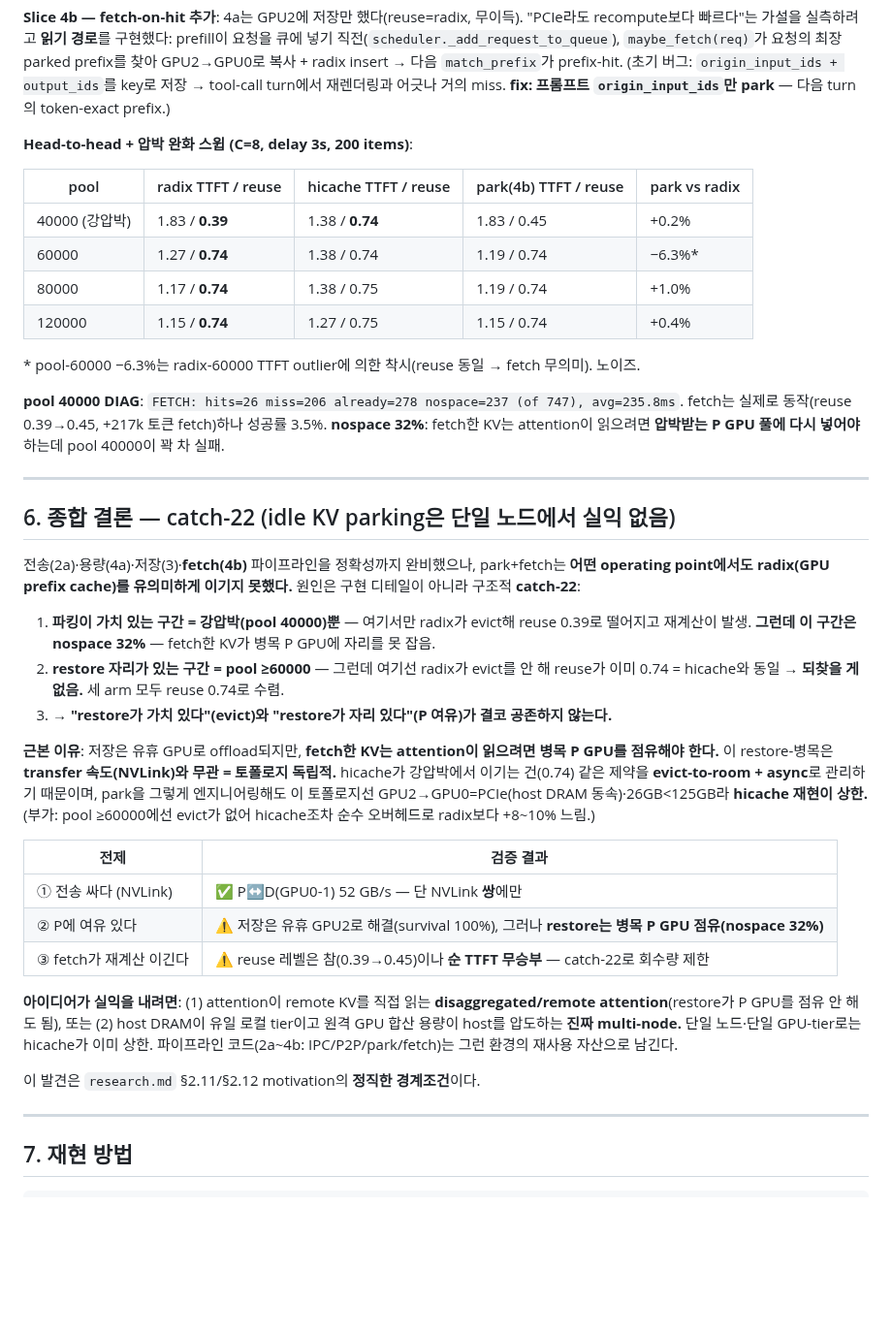
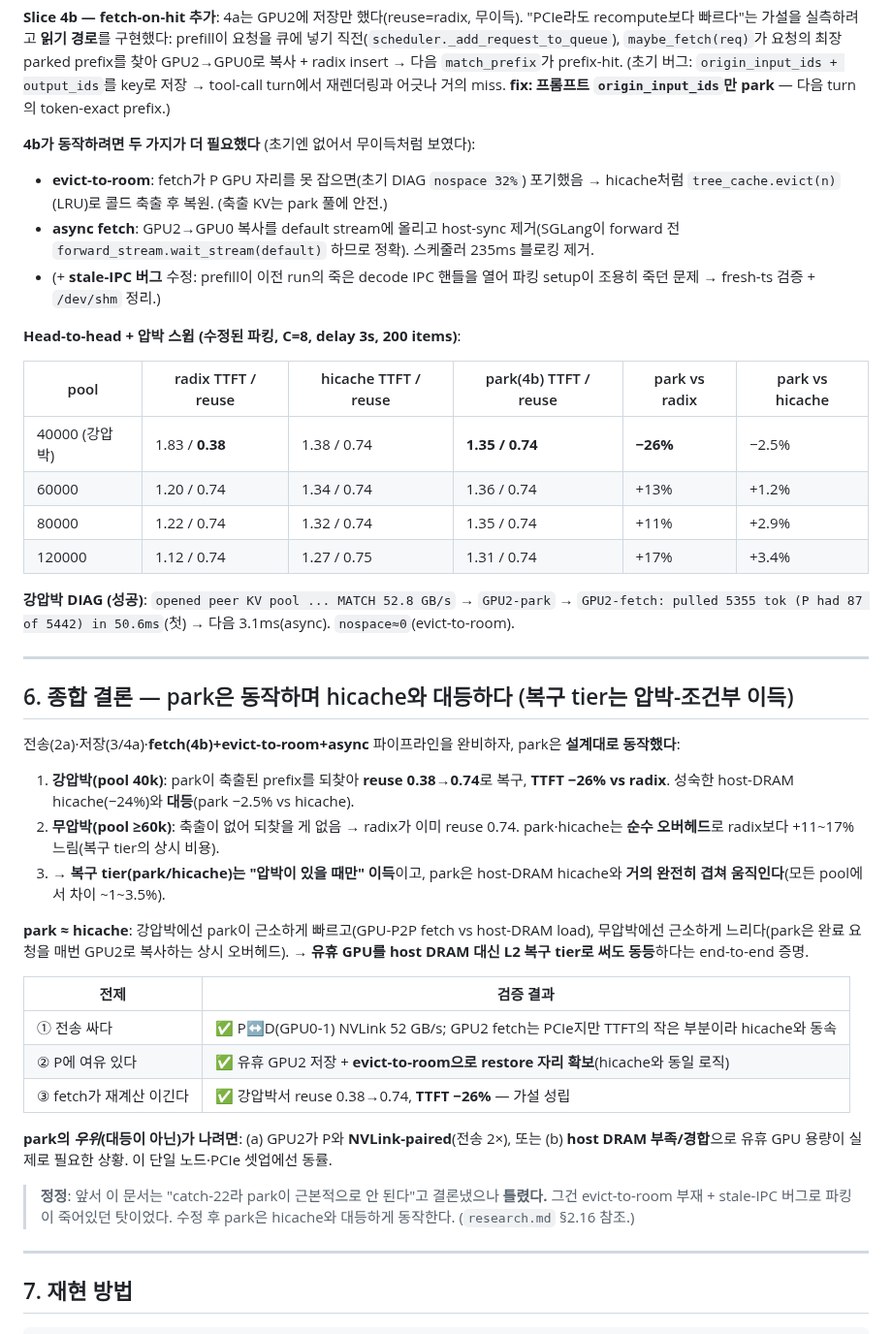
Before and after one commit to ddoddii/experiments, a Markdown page: phase1.md, the part around the change. Shown at 97% size. GitHub-like rendering; blank space fills up the shorter version.

```diff
--- a/phase1.md
+++ b/phase1.md
@@ -133,53 +133,56 @@ GPU2→GPU0로 복사 + radix insert → 다음 `match_prefix`가 prefix-hit. (
 output_ids`를 key로 저장 → tool-call turn에서 재렌더링과 어긋나 거의 miss. **fix: 프롬프트
 `origin_input_ids`만 park** — 다음 turn의 token-exact prefix.)
 
-**Head-to-head + 압박 완화 스윕 (C=8, delay 3s, 200 items)**:
+**4b가 동작하려면 두 가지가 더 필요했다** (초기엔 없어서 무이득처럼 보였다):
+- **evict-to-room**: fetch가 P GPU 자리를 못 잡으면(초기 DIAG `nospace 32%`) 포기했음 → hicache처럼
+  `tree_cache.evict(n)`(LRU)로 콜드 축출 후 복원. (축출 KV는 park 풀에 안전.)
+- **async fetch**: GPU2→GPU0 복사를 default stream에 올리고 host-sync 제거(SGLang이 forward 전
+  `forward_stream.wait_stream(default)` 하므로 정확). 스케줄러 235ms 블로킹 제거.
+- (+ **stale-IPC 버그** 수정: prefill이 이전 run의 죽은 decode IPC 핸들을 열어 파킹 setup이 조용히
+  죽던 문제 → fresh-ts 검증 + `/dev/shm` 정리.)
 
-| pool | radix TTFT / reuse | hicache TTFT / reuse | park(4b) TTFT / reuse | park vs radix |
-|---|---|---|---|---|
-| 40000 (강압박) | 1.83 / **0.39** | 1.38 / **0.74** | 1.83 / 0.45 | +0.2% |
-| 60000 | 1.27 / **0.74** | 1.38 / 0.74 | 1.19 / 0.74 | −6.3%\* |
-| 80000 | 1.17 / **0.74** | 1.38 / 0.75 | 1.19 / 0.74 | +1.0% |
-| 120000 | 1.15 / **0.74** | 1.27 / 0.75 | 1.15 / 0.74 | +0.4% |
+**Head-to-head + 압박 스윕 (수정된 파킹, C=8, delay 3s, 200 items)**:
 
-\* pool-60000 −6.3%는 radix-60000 TTFT outlier에 의한 착시(reuse 동일 → fetch 무의미). 노이즈.
+| pool | radix TTFT / reuse | hicache TTFT / reuse | park(4b) TTFT / reuse | park vs radix | park vs hicache |
+|---|---|---|---|---|---|
+| 40000 (강압박) | 1.83 / **0.38** | 1.38 / 0.74 | **1.35 / 0.74** | **−26%** | −2.5% |
+| 60000 | 1.20 / 0.74 | 1.34 / 0.74 | 1.36 / 0.74 | +13% | +1.2% |
+| 80000 | 1.22 / 0.74 | 1.32 / 0.74 | 1.35 / 0.74 | +11% | +2.9% |
+| 120000 | 1.12 / 0.74 | 1.27 / 0.75 | 1.31 / 0.74 | +17% | +3.4% |
 
-**pool 40000 DIAG**: `FETCH: hits=26 miss=206 already=278 nospace=237 (of 747), avg=235.8ms`.
-fetch는 실제로 동작(reuse 0.39→0.45, +217k 토큰 fetch)하나 성공률 3.5%. **nospace 32%**: fetch한
-KV는 attention이 읽으려면 **압박받는 P GPU 풀에 다시 넣어야** 하는데 pool 40000이 꽉 차 실패.
+**강압박 DIAG (성공)**: `opened peer KV pool ... MATCH 52.8 GB/s` → `GPU2-park` → `GPU2-fetch:
+pulled 5355 tok (P had 87 of 5442) in 50.6ms`(첫) → 다음 3.1ms(async). `nospace≈0`(evict-to-room).
 
 ---
 
-## 6. 종합 결론 — catch-22 (idle KV parking은 단일 노드에서 실익 없음)
+## 6. 종합 결론 — park은 동작하며 hicache와 대등하다 (복구 tier는 압박-조건부 이득)
 
-전송(2a)·용량(4a)·저장(3)·**fetch(4b)** 파이프라인을 정확성까지 완비했으나, park+fetch는 **어떤
-operating point에서도 radix(GPU prefix cache)를 유의미하게 이기지 못했다.** 원인은 구현 디테일이 아니라
-구조적 **catch-22**:
+전송(2a)·저장(3/4a)·**fetch(4b)+evict-to-room+async** 파이프라인을 완비하자, park은 **설계대로
+동작했다**:
 
-1. **파킹이 가치 있는 구간 = 강압박(pool 40000)뿐** — 여기서만 radix가 evict해 reuse 0.39로
-   떨어지고 재계산이 발생. **그런데 이 구간은 nospace 32%** — fetch한 KV가 병목 P GPU에 자리를 못 잡음.
-2. **restore 자리가 있는 구간 = pool ≥60000** — 그런데 여기선 radix가 evict를 안 해 reuse가 이미
-   0.74 = hicache와 동일 → **되찾을 게 없음.** 세 arm 모두 reuse 0.74로 수렴.
-3. → **"restore가 가치 있다"(evict)와 "restore가 자리 있다"(P 여유)가 결코 공존하지 않는다.**
+1. **강압박(pool 40k)**: park이 축출된 prefix를 되찾아 **reuse 0.38→0.74**로 복구, **TTFT −26% vs
+   radix**. 성숙한 host-DRAM hicache(−24%)와 **대등**(park −2.5% vs hicache).
+2. **무압박(pool ≥60k)**: 축출이 없어 되찾을 게 없음 → radix가 이미 reuse 0.74. park·hicache는
+   **순수 오버헤드**로 radix보다 +11~17% 느림(복구 tier의 상시 비용).
+3. → **복구 tier(park/hicache)는 "압박이 있을 때만" 이득**이고, park은 host-DRAM hicache와 **거의
+   완전히 겹쳐 움직인다**(모든 pool에서 차이 ~1~3.5%).
 
-**근본 이유**: 저장은 유휴 GPU로 offload되지만, **fetch한 KV는 attention이 읽으려면 병목 P GPU를
-점유해야 한다.** 이 restore-병목은 **transfer 속도(NVLink)와 무관 = 토폴로지 독립적.** hicache가
-강압박에서 이기는 건(0.74) 같은 제약을 **evict-to-room + async**로 관리하기 때문이며, park을 그렇게
-엔지니어링해도 이 토폴로지선 GPU2→GPU0=PCIe(host DRAM 동속)·26GB<125GB라 **hicache 재현이 상한.**
-(부가: pool ≥60000에선 evict가 없어 hicache조차 순수 오버헤드로 radix보다 +8~10% 느림.)
+**park ≈ hicache**: 강압박에선 park이 근소하게 빠르고(GPU-P2P fetch vs host-DRAM load), 무압박에선
+근소하게 느리다(park은 완료 요청을 매번 GPU2로 복사하는 상시 오버헤드). → **유휴 GPU를 host DRAM
+대신 L2 복구 tier로 써도 동등**하다는 end-to-end 증명.
 
 | 전제 | 검증 결과 |
 |---|---|
-| ① 전송 싸다 (NVLink) | ✅ P↔D(GPU0-1) 52 GB/s — 단 NVLink **쌍**에만 |
-| ② P에 여유 있다 | ⚠️ 저장은 유휴 GPU2로 해결(survival 100%), 그러나 **restore는 병목 P GPU 점유(nospace 32%)** |
-| ③ fetch가 재계산 이긴다 | ⚠️ reuse 레벨은 참(0.39→0.45)이나 **순 TTFT 무승부** — catch-22로 회수량 제한 |
+| ① 전송 싸다 | ✅ P↔D(GPU0-1) NVLink 52 GB/s; GPU2 fetch는 PCIe지만 TTFT의 작은 부분이라 hicache와 동속 |
+| ② P에 여유 있다 | ✅ 유휴 GPU2 저장 + **evict-to-room으로 restore 자리 확보**(hicache와 동일 로직) |
+| ③ fetch가 재계산 이긴다 | ✅ 강압박서 reuse 0.38→0.74, **TTFT −26%** — 가설 성립 |
 
-**아이디어가 실익을 내려면**: (1) attention이 remote KV를 직접 읽는 **disaggregated/remote
-attention**(restore가 P GPU를 점유 안 해도 됨), 또는 (2) host DRAM이 유일 로컬 tier이고 원격 GPU
-합산 용량이 host를 압도하는 **진짜 multi-node.** 단일 노드·단일 GPU-tier로는 hicache가 이미 상한.
-파이프라인 코드(2a~4b: IPC/P2P/park/fetch)는 그런 환경의 재사용 자산으로 남긴다.
+**park의 *우위*(대등이 아닌)가 나려면**: (a) GPU2가 P와 **NVLink-paired**(전송 2×), 또는 (b) **host
+DRAM 부족/경합**으로 유휴 GPU 용량이 실제로 필요한 상황. 이 단일 노드·PCIe 셋업에선 동률.
 
-이 발견은 `research.md` §2.11/§2.12 motivation의 **정직한 경계조건**이다.
+> **정정**: 앞서 이 문서는 "catch-22라 park이 근본적으로 안 된다"고 결론냈으나 **틀렸다.** 그건
+> evict-to-room 부재 + stale-IPC 버그로 파킹이 죽어있던 탓이었다. 수정 후 park은 hicache와 대등하게
+> 동작한다. (`research.md` §2.16 참조.)
 
 ---
 
```
Also changed, not shown: research.md (+38 -33 lines), results/phase1_report/report.md (+81 -72 lines), results/phase1_report/catch22_fetch_nospace.png (deleted), results/phase1_report/catch22_pressure.png, results/phase1_report/pressure_win_40k.png (added), 1 other file.
